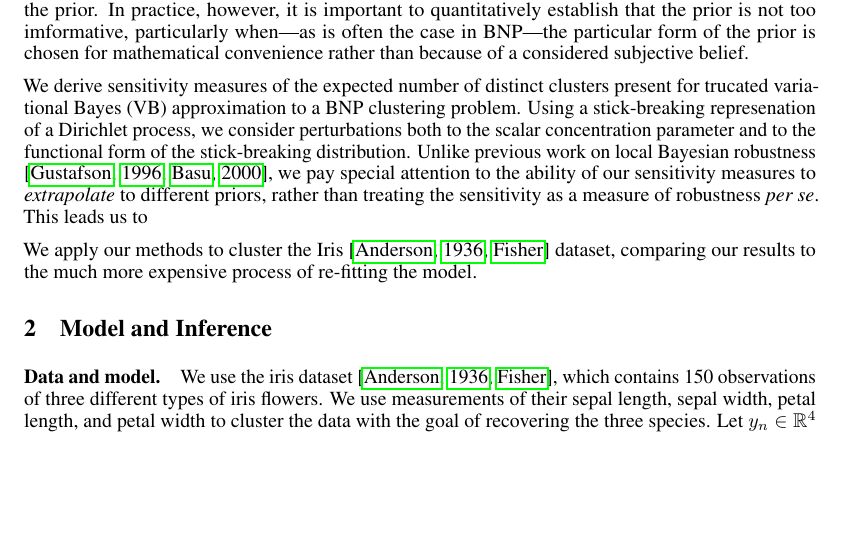
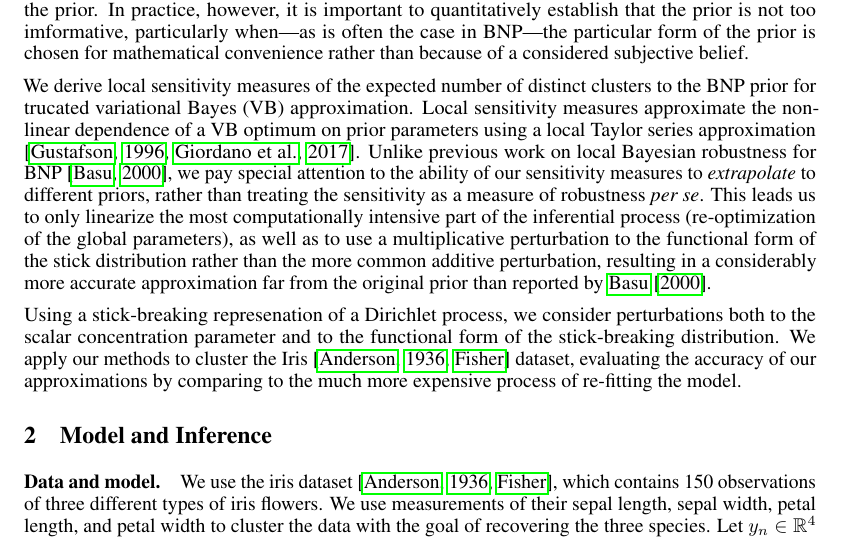
Before and after one commit to mijordan3/BNP_sensitivity, a LaTeX document (writing/NIPS_2018_BNP_workshop/main.tex, which reads writing/NIPS_2018_BNP_workshop/introduction.tex): part of page 1 of 6, cut so that both start at the same text, the shorter picture padded with empty space. Compiled offline with pdfLaTeX.

Commit message:
intro rewrite

```diff
--- a/writing/NIPS_2018_BNP_workshop/introduction.tex
+++ b/writing/NIPS_2018_BNP_workshop/introduction.tex
@@ -18,20 +18,28 @@ not too imformative, particularly when---as is often the case in BNP---the
 particular form of the prior is chosen for mathematical convenience rather than
 because of a considered subjective belief.
 
-We derive sensitivity measures of the expected number of distinct clusters
-present for trucated variational Bayes (VB) approximation to a BNP clustering
-problem.  Using a stick-breaking represenation of a Dirichlet process, we
-consider perturbations both to the scalar concentration parameter and to the
-functional form of the stick-breaking distribution.  Unlike previous work on
-local Bayesian robustness \citep{gustafson:1996:localposterior,
-Basu:2000:BNP_robustness}, we pay special attention to the ability of our
+We derive local sensitivity measures of the expected number of distinct clusters
+to the BNP prior for trucated variational Bayes (VB) approximation.  Local
+sensitivity measures approximate the non-linear dependence of a VB optimum on
+prior parameters using a local Taylor series approximation
+\citep{gustafson:1996:localposterior, giordano:2017:covariances}. Unlike
+previous work on local Bayesian robustness for BNP
+\citep{Basu:2000:BNP_robustness}, we pay special attention to the ability of our
 sensitivity measures to \emph{extrapolate} to different priors, rather than
-treating the sensitivity as a measure of robustness \textit{per se}.  This
-leads us to
+treating the sensitivity as a measure of robustness \textit{per se}.  This leads
+us to only linearize the most computationally intensive part of the inferential
+process (re-optimization of the global parameters), as well as to use a
+multiplicative perturbation to the functional form of the stick distribution
+rather than the more common additive perturbation, resulting in a considerably
+more accurate approximation far from the original prior than
+reported by \citet{Basu:2000:BNP_robustness}.
 
-We apply our methods to cluster the Iris \citep{iris_data_anderson,
-iris_data_fisher} dataset, comparing our results to the much more expensive
-process of re-fitting the model.
+Using a stick-breaking represenation of a Dirichlet process, we consider
+perturbations both to the scalar concentration parameter and to the functional
+form of the stick-breaking distribution. We apply our methods to cluster the
+Iris \citep{iris_data_anderson, iris_data_fisher} dataset, evaluating the
+accuracy of our approximations by comparing to the much more expensive process
+of re-fitting the model.
 
 % A central question in many probabilistic clustering problems is how many
 % distinct clusters are present in a particular dataset. In all but the simplest
```
